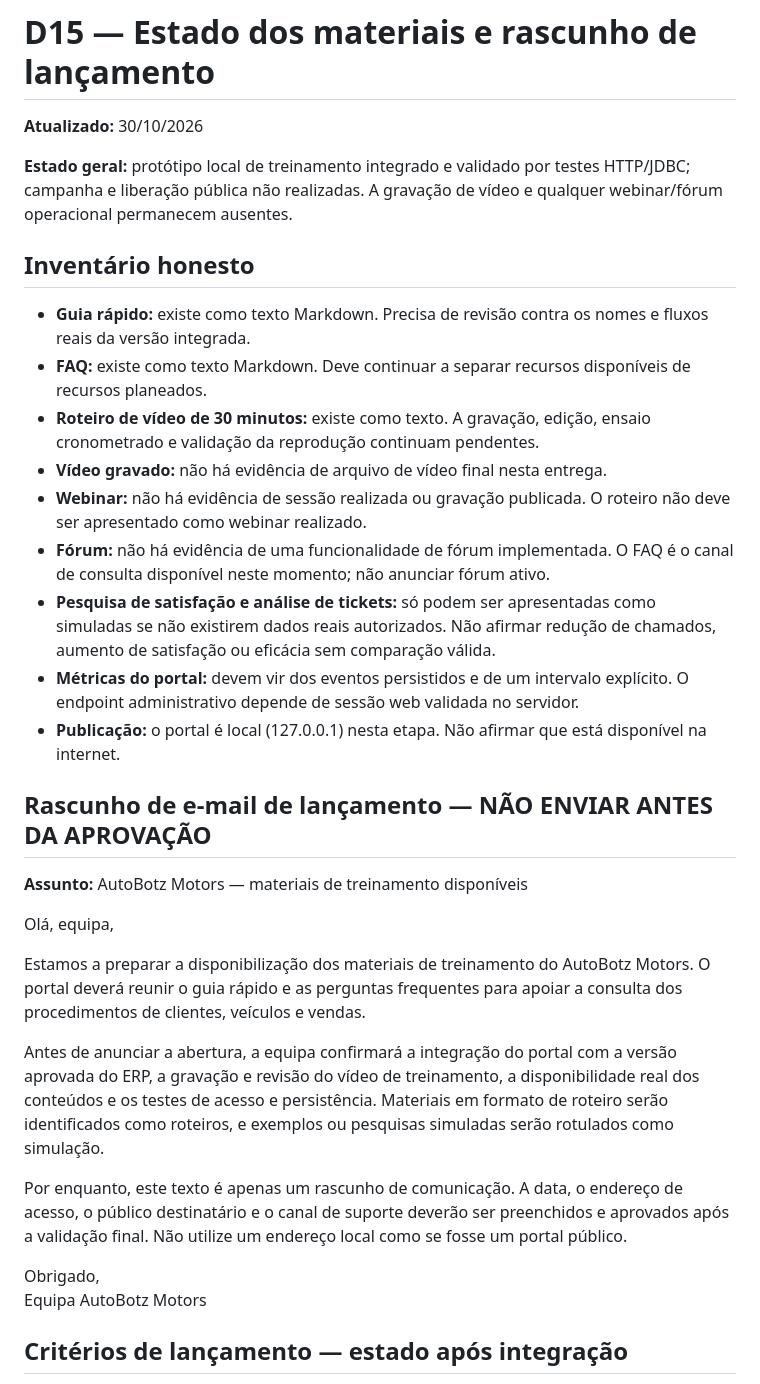
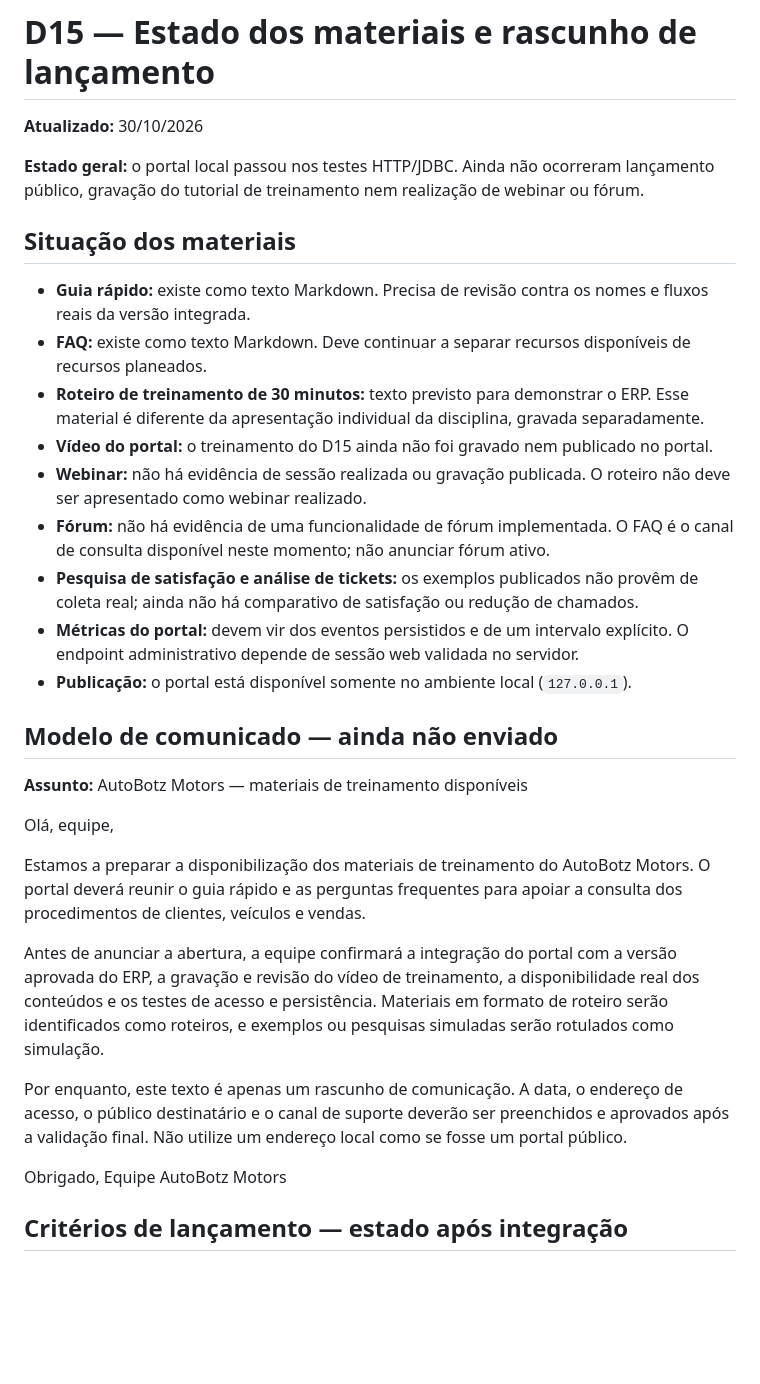
Before and after one commit to athr-ocean/autobotz-motors, a Markdown page: entrega/D15_LANCAMENTO_E_MATERIAIS.md, the part around the change. Rendered like a GitHub page; blank space fills up the shorter version.

Commit message:
Revisa comunicado e disponibilidade dos materiais D15

```diff
--- a/entrega/D15_LANCAMENTO_E_MATERIAIS.md
+++ b/entrega/D15_LANCAMENTO_E_MATERIAIS.md
@@ -3,34 +3,34 @@
 **Atualizado:** 30/10/2026
 
 
-**Estado geral:** protótipo local de treinamento integrado e validado por testes HTTP/JDBC; campanha e liberação pública não realizadas. A gravação de vídeo e qualquer webinar/fórum operacional permanecem ausentes.
+**Estado geral:** o portal local passou nos testes HTTP/JDBC. Ainda não ocorreram lançamento público, gravação do tutorial de treinamento nem realização de webinar ou fórum.
 
-## Inventário honesto
+## Situação dos materiais
 
 - **Guia rápido:** existe como texto Markdown. Precisa de revisão contra os nomes e fluxos reais da versão integrada.
 - **FAQ:** existe como texto Markdown. Deve continuar a separar recursos disponíveis de recursos planeados.
-- **Roteiro de vídeo de 30 minutos:** existe como texto. A gravação, edição, ensaio cronometrado e validação da reprodução continuam pendentes.
-- **Vídeo gravado:** não há evidência de arquivo de vídeo final nesta entrega.
+- **Roteiro de treinamento de 30 minutos:** texto previsto para demonstrar o ERP. Esse material é diferente da apresentação individual da disciplina, gravada separadamente.
+- **Vídeo do portal:** o treinamento do D15 ainda não foi gravado nem publicado no portal.
 - **Webinar:** não há evidência de sessão realizada ou gravação publicada. O roteiro não deve ser apresentado como webinar realizado.
 - **Fórum:** não há evidência de uma funcionalidade de fórum implementada. O FAQ é o canal de consulta disponível neste momento; não anunciar fórum ativo.
-- **Pesquisa de satisfação e análise de tickets:** só podem ser apresentadas como simuladas se não existirem dados reais autorizados. Não afirmar redução de chamados, aumento de satisfação ou eficácia sem comparação válida.
+- **Pesquisa de satisfação e análise de tickets:** os exemplos publicados não provêm de coleta real; ainda não há comparativo de satisfação ou redução de chamados.
 - **Métricas do portal:** devem vir dos eventos persistidos e de um intervalo explícito. O endpoint administrativo depende de sessão web validada no servidor.
-- **Publicação:** o portal é local (127.0.0.1) nesta etapa. Não afirmar que está disponível na internet.
+- **Publicação:** o portal está disponível somente no ambiente local (`127.0.0.1`).
 
-## Rascunho de e-mail de lançamento — NÃO ENVIAR ANTES DA APROVAÇÃO
+## Modelo de comunicado — ainda não enviado
 
 **Assunto:** AutoBotz Motors — materiais de treinamento disponíveis
 
-Olá, equipa,
+Olá, equipe,
 
 Estamos a preparar a disponibilização dos materiais de treinamento do AutoBotz Motors. O portal deverá reunir o guia rápido e as perguntas frequentes para apoiar a consulta dos procedimentos de clientes, veículos e vendas.
 
-Antes de anunciar a abertura, a equipa confirmará a integração do portal com a versão aprovada do ERP, a gravação e revisão do vídeo de treinamento, a disponibilidade real dos conteúdos e os testes de acesso e persistência. Materiais em formato de roteiro serão identificados como roteiros, e exemplos ou pesquisas simuladas serão rotulados como simulação.
+Antes de anunciar a abertura, a equipe confirmará a integração do portal com a versão aprovada do ERP, a gravação e revisão do vídeo de treinamento, a disponibilidade real dos conteúdos e os testes de acesso e persistência. Materiais em formato de roteiro serão identificados como roteiros, e exemplos ou pesquisas simuladas serão rotulados como simulação.
 
 Por enquanto, este texto é apenas um rascunho de comunicação. A data, o endereço de acesso, o público destinatário e o canal de suporte deverão ser preenchidos e aprovados após a validação final. Não utilize um endereço local como se fosse um portal público.
 
-Obrigado,<br>
-Equipa AutoBotz Motors
+Obrigado,
+Equipe AutoBotz Motors
 
 ## Critérios de lançamento — estado após integração
 
```
